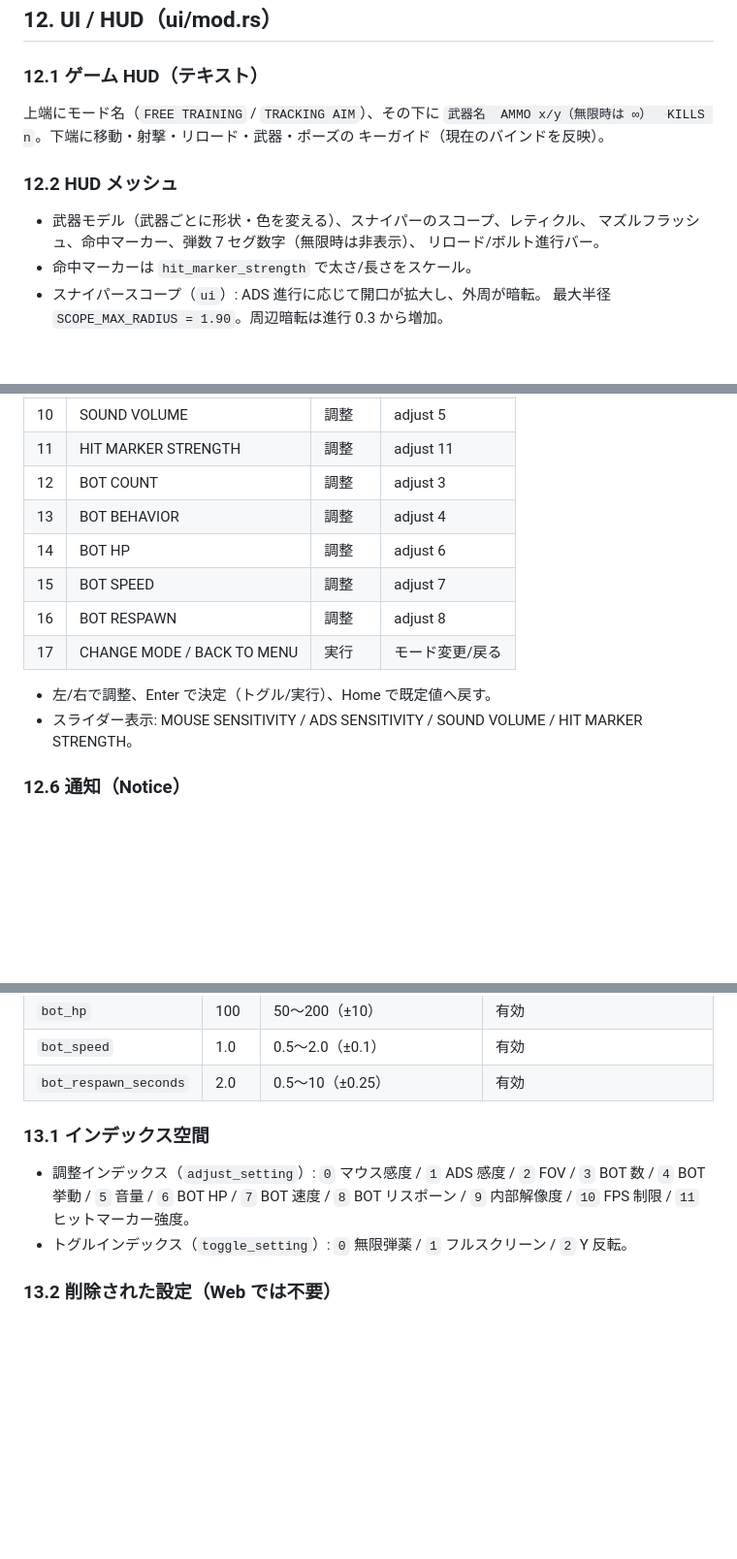
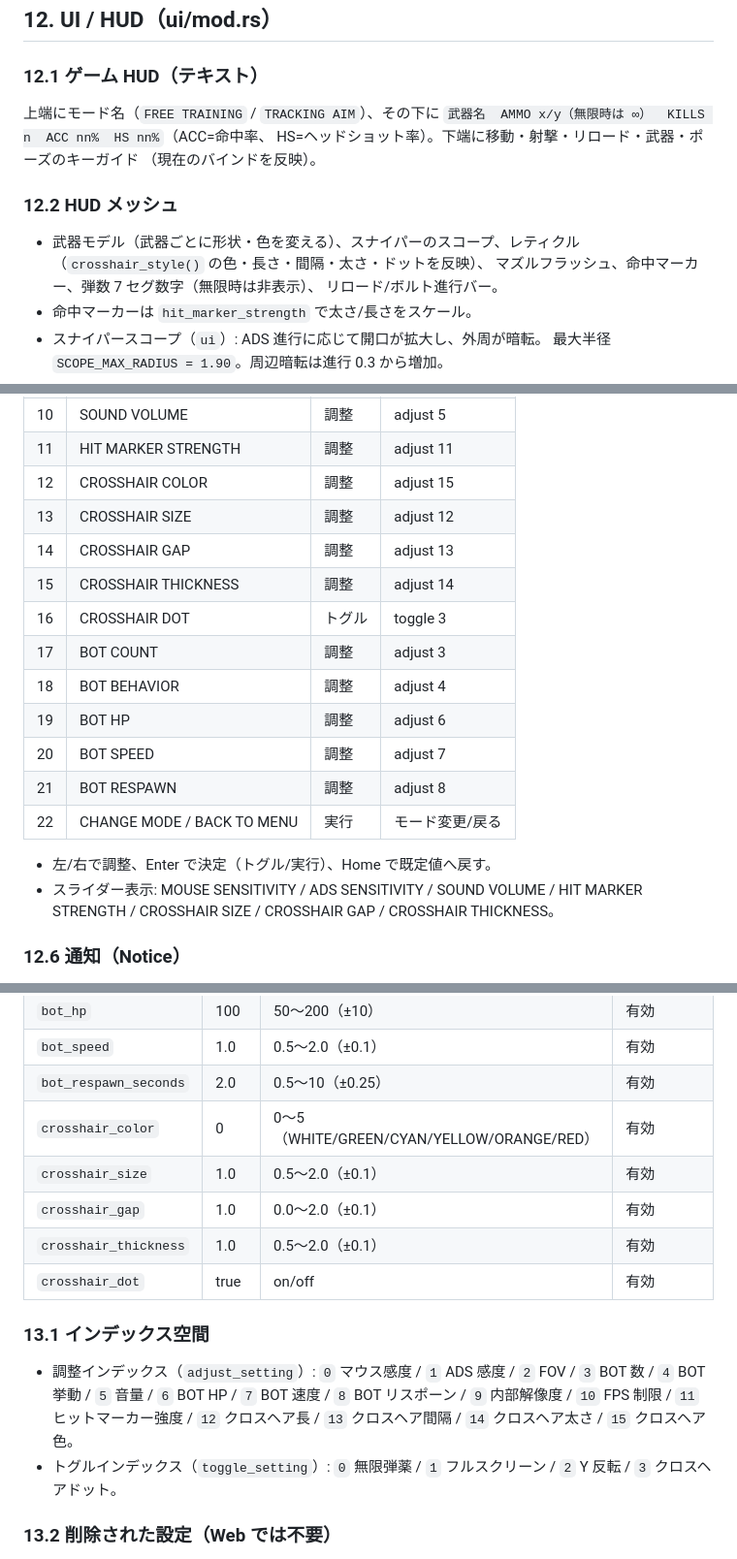
Before and after one commit to issy20/liteweight-fps-wasm, a Markdown page: SPECIFICATION.md, 3 parts joined by grey strips. Shown at 97% size. GitHub-like rendering; blank space fills up the shorter version.

Commit message:
docs: document crosshair settings, session stats, and result screen
Update SPECIFICATION.md for the current implementation: HUD accuracy and
headshot rate, crosshair rows in the 23-row settings menu, the session result
screen, per-mode best records, combat accuracy statistics, and index spaces.

```diff
--- a/SPECIFICATION.md
+++ b/SPECIFICATION.md
@@ -417,11 +424,13 @@ index.html / Trunk.toml         ホストページとビルド設定
 
 ### 12.1 ゲーム HUD（テキスト）
 上端にモード名（`FREE TRAINING` / `TRACKING AIM`）、その下に
-`武器名  AMMO x/y（無限時は ∞）  KILLS n`。下端に移動・射撃・リロード・武器・ポーズの
-キーガイド（現在のバインドを反映）。
+`武器名  AMMO x/y（無限時は ∞）  KILLS n  ACC nn%  HS nn%`（ACC=命中率、
+HS=ヘッドショット率）。下端に移動・射撃・リロード・武器・ポーズのキーガイド
+（現在のバインドを反映）。
 
 ### 12.2 HUD メッシュ
-- 武器モデル（武器ごとに形状・色を変える）、スナイパーのスコープ、レティクル、
+- 武器モデル（武器ごとに形状・色を変える）、スナイパーのスコープ、レティクル
+  （`crosshair_style()` の色・長さ・間隔・太さ・ドットを反映）、
   マズルフラッシュ、命中マーカー、弾数 7 セグ数字（無限時は非表示）、
   リロード/ボルト進行バー。
 - 命中マーカーは `hit_marker_strength` で太さ/長さをスケール。
@@ -454,15 +463,21 @@ index.html / Trunk.toml         ホストページとビルド設定
 | 9 | INFINITE AMMO | トグル | toggle 0 |
 | 10 | SOUND VOLUME | 調整 | adjust 5 |
 | 11 | HIT MARKER STRENGTH | 調整 | adjust 11 |
-| 12 | BOT COUNT | 調整 | adjust 3 |
-| 13 | BOT BEHAVIOR | 調整 | adjust 4 |
-| 14 | BOT HP | 調整 | adjust 6 |
-| 15 | BOT SPEED | 調整 | adjust 7 |
-| 16 | BOT RESPAWN | 調整 | adjust 8 |
-| 17 | CHANGE MODE / BACK TO MENU | 実行 | モード変更/戻る |
+| 12 | CROSSHAIR COLOR | 調整 | adjust 15 |
+| 13 | CROSSHAIR SIZE | 調整 | adjust 12 |
+| 14 | CROSSHAIR GAP | 調整 | adjust 13 |
+| 15 | CROSSHAIR THICKNESS | 調整 | adjust 14 |
+| 16 | CROSSHAIR DOT | トグル | toggle 3 |
+| 17 | BOT COUNT | 調整 | adjust 3 |
+| 18 | BOT BEHAVIOR | 調整 | adjust 4 |
+| 19 | BOT HP | 調整 | adjust 6 |
+| 20 | BOT SPEED | 調整 | adjust 7 |
+| 21 | BOT RESPAWN | 調整 | adjust 8 |
+| 22 | CHANGE MODE / BACK TO MENU | 実行 | モード変更/戻る |
 
 - 左/右で調整、Enter で決定（トグル/実行）、Home で既定値へ戻す。
-- スライダー表示: MOUSE SENSITIVITY / ADS SENSITIVITY / SOUND VOLUME / HIT MARKER STRENGTH。
+- スライダー表示: MOUSE SENSITIVITY / ADS SENSITIVITY / SOUND VOLUME /
+  HIT MARKER STRENGTH / CROSSHAIR SIZE / CROSSHAIR GAP / CROSSHAIR THICKNESS。
 
 ### 12.6 通知（Notice）
 - メッセージは画面中央付近にオレンジで表示し、8 秒で消える。内容:
@@ -502,14 +526,20 @@ index.html / Trunk.toml         ホストページとビルド設定
 | `bot_hp` | 100 | 50〜200（±10） | 有効 |
 | `bot_speed` | 1.0 | 0.5〜2.0（±0.1） | 有効 |
 | `bot_respawn_seconds` | 2.0 | 0.5〜10（±0.25） | 有効 |
+| `crosshair_color` | 0 | 0〜5（WHITE/GREEN/CYAN/YELLOW/ORANGE/RED） | 有効 |
+| `crosshair_size` | 1.0 | 0.5〜2.0（±0.1） | 有効 |
+| `crosshair_gap` | 1.0 | 0.0〜2.0（±0.1） | 有効 |
+| `crosshair_thickness` | 1.0 | 0.5〜2.0（±0.1） | 有効 |
+| `crosshair_dot` | true | on/off | 有効 |
 
 ### 13.1 インデックス空間
 - 調整インデックス（`adjust_setting`）:
   `0` マウス感度 / `1` ADS 感度 / `2` FOV / `3` BOT 数 / `4` BOT 挙動 /
   `5` 音量 / `6` BOT HP / `7` BOT 速度 / `8` BOT リスポーン /
-  `9` 内部解像度 / `10` FPS 制限 / `11` ヒットマーカー強度。
+  `9` 内部解像度 / `10` FPS 制限 / `11` ヒットマーカー強度 /
+  `12` クロスヘア長 / `13` クロスヘア間隔 / `14` クロスヘア太さ / `15` クロスヘア色。
 - トグルインデックス（`toggle_setting`）:
-  `0` 無限弾薬 / `1` フルスクリーン / `2` Y 反転。
+  `0` 無限弾薬 / `1` フルスクリーン / `2` Y 反転 / `3` クロスヘアドット。
 
 ### 13.2 削除された設定（Web では不要）
 - **DISPLAY RESOLUTION**: キャンバスが常にビューポート全体のため `request_inner_size` が
```
Also changed, not shown: other parts of SPECIFICATION.md (+19 -3 lines).
